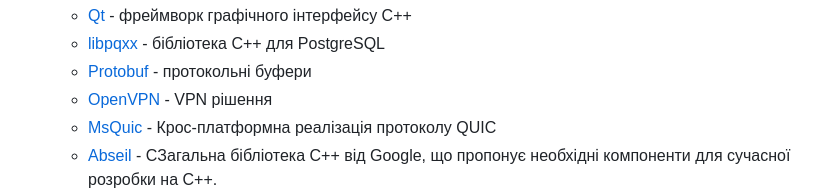
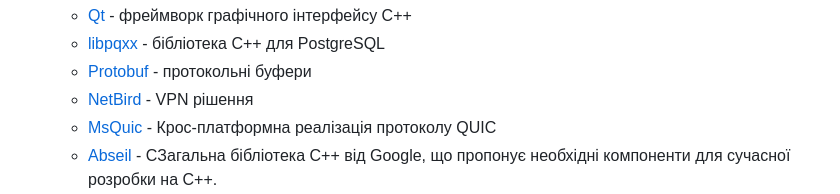
Before and after one commit to Akzestia/Lunaria, a Markdown page: README_ua.md, the part around the change. Rendered like a GitHub page.

Commit message:
Update README_ua.md (UA)

```diff
--- a/README_ua.md
+++ b/README_ua.md
@@ -35,7 +35,7 @@ Lunaria - це чат-додаток з відкритим вихідним ко
   - [Qt](https://www.qt.io/) - фреймворк графічного інтерфейсу C++
   - [libpqxx](https://libpqxx.readthedocs.io/) - бібліотека C++ для PostgreSQL
   - [Protobuf](https://developers.google.com/protocol-buffers) - протокольні буфери
-  - [OpenVPN](https://openvpn.net/) -  VPN рішення
+  - [NetBird](https://netbird.io/) -  VPN рішення
   - [MsQuic](https://github.com/microsoft/msquic) - Крос-платформна реалізація протоколу QUIC
   - [Abseil](https://abseil.io/docs/cpp/quickstart-cmake.html) - CЗагальна бібліотека C++ від Google, що пропонує необхідні компоненти для сучасної розробки на C++.
   - [OpenSSL](https://www.openssl.org/) - Oкриптографічна бібліотека з відкритим вихідним кодом, що реалізує протоколи SSL/TLS та надає криптографічні алгоритми.
```
